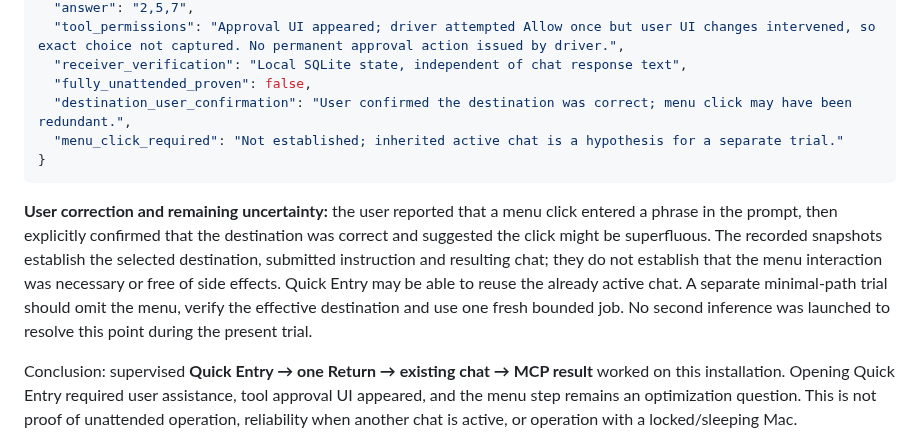
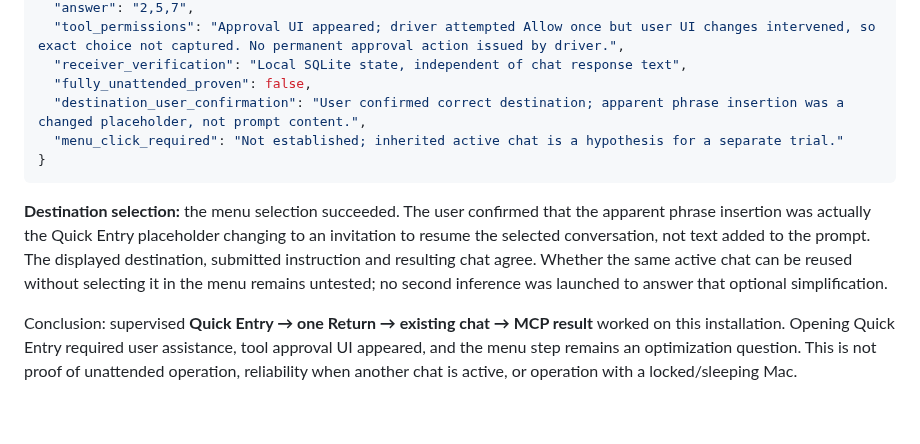
Before and after one commit to heraisys-sas/reprise-harness, a Markdown page: agent-resume/CLAUDE-MCP-PROBE.md, the part around the change. Drawn GitHub-style; blank space fills up the shorter version.

Commit message:
Clarify Quick Entry placeholder and successful chat selection

````diff
--- a/agent-resume/CLAUDE-MCP-PROBE.md
+++ b/agent-resume/CLAUDE-MCP-PROBE.md
@@ -148,12 +148,12 @@ Independent local SQLite evidence:
   "tool_permissions": "Approval UI appeared; driver attempted Allow once but user UI changes intervened, so exact choice not captured. No permanent approval action issued by driver.",
   "receiver_verification": "Local SQLite state, independent of chat response text",
   "fully_unattended_proven": false,
-  "destination_user_confirmation": "User confirmed the destination was correct; menu click may have been redundant.",
+  "destination_user_confirmation": "User confirmed correct destination; apparent phrase insertion was a changed placeholder, not prompt content.",
   "menu_click_required": "Not established; inherited active chat is a hypothesis for a separate trial."
 }
 ```
 
-**User correction and remaining uncertainty:** the user reported that a menu click entered a phrase in the prompt, then explicitly confirmed that the destination was correct and suggested the click might be superfluous. The recorded snapshots establish the selected destination, submitted instruction and resulting chat; they do not establish that the menu interaction was necessary or free of side effects. Quick Entry may be able to reuse the already active chat. A separate minimal-path trial should omit the menu, verify the effective destination and use one fresh bounded job. No second inference was launched to resolve this point during the present trial.
+**Destination selection:** the menu selection succeeded. The user confirmed that the apparent phrase insertion was actually the Quick Entry placeholder changing to an invitation to resume the selected conversation, not text added to the prompt. The displayed destination, submitted instruction and resulting chat agree. Whether the same active chat can be reused without selecting it in the menu remains untested; no second inference was launched to answer that optional simplification.
 
 Conclusion: supervised **Quick Entry → one Return → existing chat → MCP result** worked on this installation. Opening Quick Entry required user assistance, tool approval UI appeared, and the menu step remains an optimization question. This is not proof of unattended operation, reliability when another chat is active, or operation with a locked/sleeping Mac.
 
````
